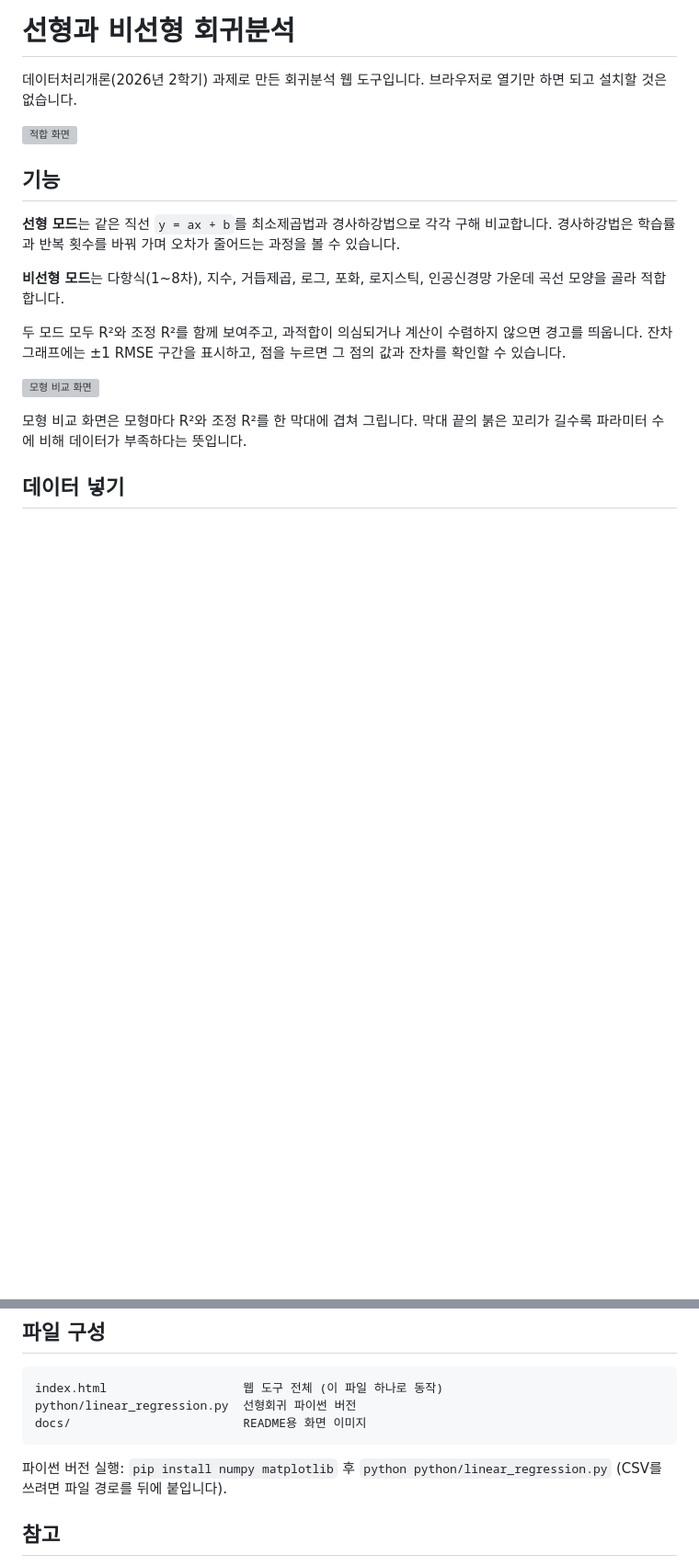
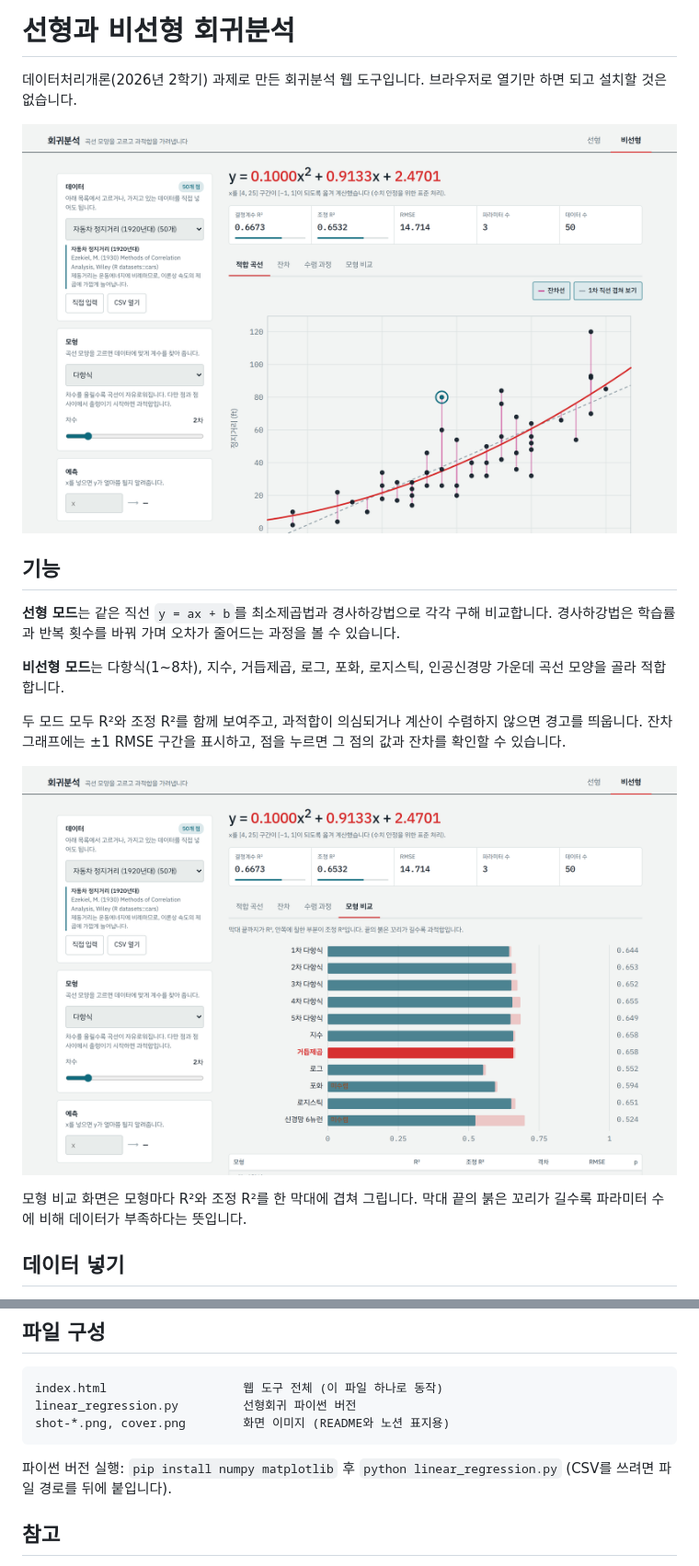
Before and after one commit to hwangjunkr/regression, a Markdown page: README.md, 2 parts joined by grey strips. Shown at 92% size. GitHub-like rendering; blank space fills up the shorter version; grey boxes are pictures that could not be loaded.

Commit message:
README 이미지·파일 경로를 실제 구조에 맞게 수정

````diff
--- a/README.md
+++ b/README.md
@@ -2,7 +2,7 @@
 
 데이터처리개론(2026년 2학기) 과제로 만든 회귀분석 웹 도구입니다. 브라우저로 열기만 하면 되고 설치할 것은 없습니다.
 
-![적합 화면](docs/shot-full.png)
+![적합 화면](shot-full.png)
 
 ## 기능
 
@@ -12,7 +12,7 @@
 
 두 모드 모두 R²와 조정 R²를 함께 보여주고, 과적합이 의심되거나 계산이 수렴하지 않으면 경고를 띄웁니다. 잔차 그래프에는 ±1 RMSE 구간을 표시하고, 점을 누르면 그 점의 값과 잔차를 확인할 수 있습니다.
 
-![모형 비교 화면](docs/shot-compare.png)
+![모형 비교 화면](shot-compare.png)
 
 모형 비교 화면은 모형마다 R²와 조정 R²를 한 막대에 겹쳐 그립니다. 막대 끝의 붉은 꼬리가 길수록 파라미터 수에 비해 데이터가 부족하다는 뜻입니다.
 
@@ -51,11 +51,11 @@
 
 ```
 index.html                   웹 도구 전체 (이 파일 하나로 동작)
-python/linear_regression.py  선형회귀 파이썬 버전
-docs/                        README용 화면 이미지
+linear_regression.py         선형회귀 파이썬 버전
+shot-*.png, cover.png        화면 이미지 (README와 노션 표지용)
 ```
 
-파이썬 버전 실행: `pip install numpy matplotlib` 후 `python python/linear_regression.py` (CSV를 쓰려면 파일 경로를 뒤에 붙입니다).
+파이썬 버전 실행: `pip install numpy matplotlib` 후 `python linear_regression.py` (CSV를 쓰려면 파일 경로를 뒤에 붙입니다).
 
 ## 참고
 
````
